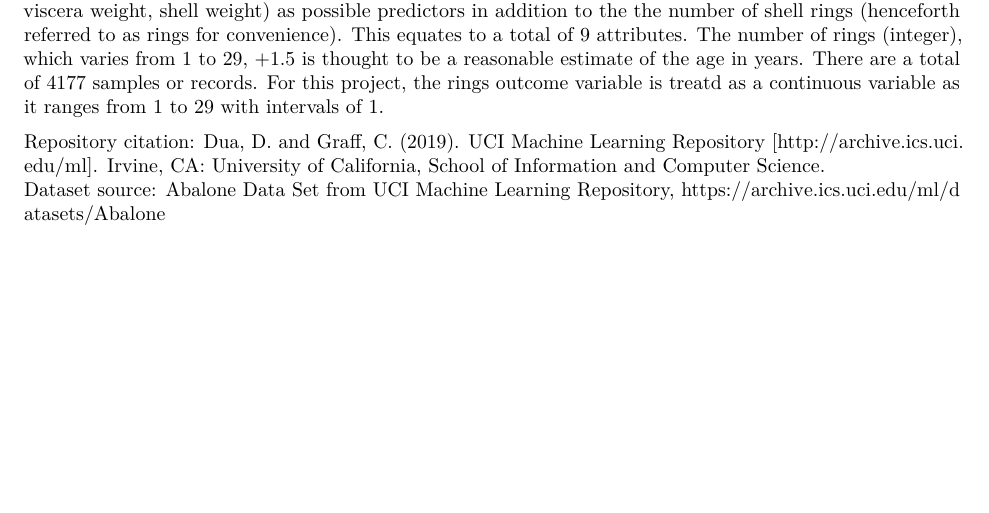
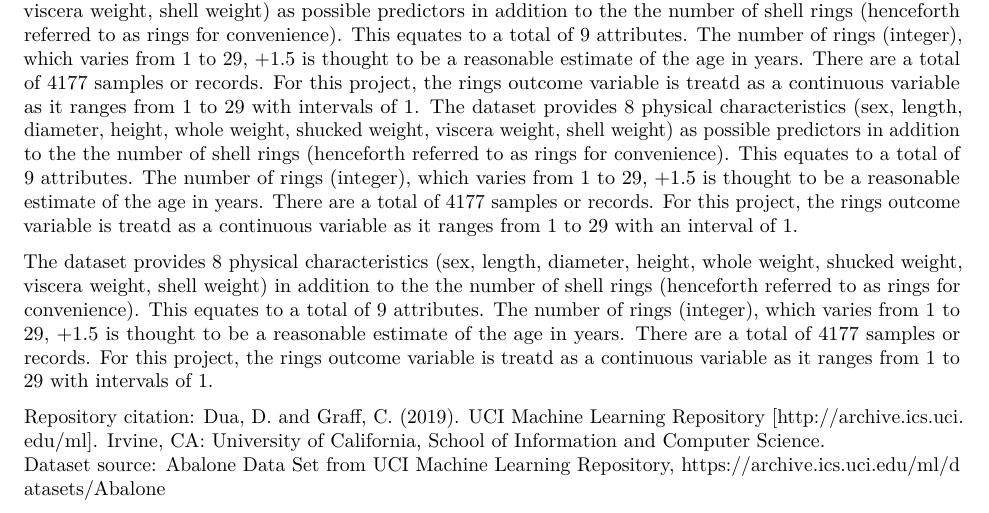
Before and after one commit to sendesilva/abalone_project, an R Markdown document (abalone_project_kssdesilva_20200105.Rmd): part of page 1 of 8, cut so that both start at the same text, the shorter picture padded with empty space. Rendered offline with R 4.5, knitr and Pandoc, then LaTeX, with nearby package versions; some code elsewhere in the file could not run offline.

Commit message:
2nd commit

```diff
--- a/abalone_project_kssdesilva_20200105.Rmd
+++ b/abalone_project_kssdesilva_20200105.Rmd
@@ -14,6 +14,9 @@ knitr::opts_chunk$set(echo = TRUE)
 The purpose of this project is to apply machine learning techniques such as linear and polynomial regression to the abalone dataset, from the UCI repository, to enable predicting the age (number of shell rings) of an abalone from its physical charateristics.
 
 The dataset provides 8 physical characteristics (sex, length, diameter, height, whole weight, shucked weight, viscera weight, shell weight) as possible predictors in addition to the the number of shell rings (henceforth referred to as rings for convenience). This equates to a total of 9 attributes. The number of rings (integer), which varies from 1 to 29, +1.5 is thought to be a reasonable estimate of the age in years. There are a total of 4177 samples or records. For this project, the rings outcome variable is treatd as a continuous variable as it ranges from 1 to 29 with intervals of 1.
+The dataset provides 8 physical characteristics (sex, length, diameter, height, whole weight, shucked weight, viscera weight, shell weight) as possible predictors in addition to the the number of shell rings (henceforth referred to as rings for convenience). This equates to a total of 9 attributes. The number of rings (integer), which varies from 1 to 29, +1.5 is thought to be a reasonable estimate of the age in years. There are a total of 4177 samples or records. For this project, the rings outcome variable is treatd as a continuous variable as it ranges from 1 to 29 with an interval of 1.
+
+The dataset provides 8 physical characteristics (sex, length, diameter, height, whole weight, shucked weight, viscera weight, shell weight) in addition to the the number of shell rings (henceforth referred to as rings for convenience). This equates to a total of 9 attributes. The number of rings (integer), which varies from 1 to 29, +1.5 is thought to be a reasonable estimate of the age in years. There are a total of 4177 samples or records. For this project, the rings outcome variable is treatd as a continuous variable as it ranges from 1 to 29 with intervals of 1.
 
 Repository citation: Dua, D. and Graff, C. (2019). UCI Machine Learning Repository
 [http://archive.ics.uci.edu/ml]. Irvine, CA: University of California, School of Information
```
